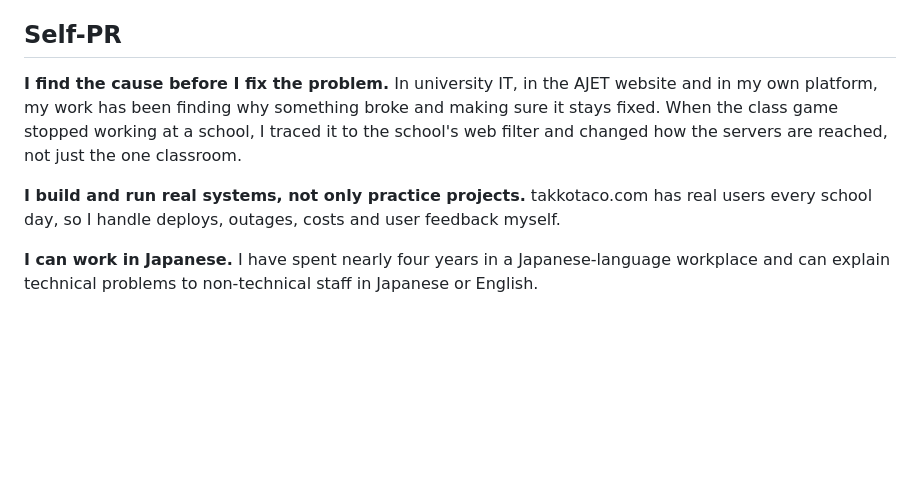
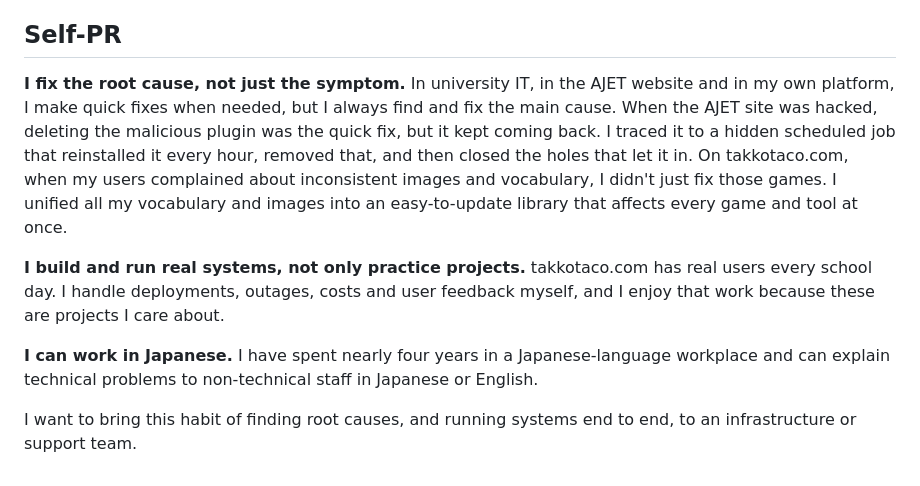
Before and after one commit to cvaldezcomputerer/personal-website, a Markdown page: job-search/career-history-en.md, the part around the change. Rendered like a GitHub page; blank space fills up the shorter version.

Commit message:
Sync the reworked Self-PR into the career history backup
Co-Authored-By: Claude Opus 5.5 <noreply@anthropic.com>
Claude-Session: https://claude.ai/code/session_01WqUNpe9BEErj7oJKuiCReP

```diff
--- a/job-search/career-history-en.md
+++ b/job-search/career-history-en.md
@@ -94,8 +94,10 @@ Duties:
 
 ## Self-PR
 
-**I find the cause before I fix the problem.** In university IT, in the AJET website and in my own platform, my work has been finding why something broke and making sure it stays fixed. When the class game stopped working at a school, I traced it to the school's web filter and changed how the servers are reached, not just the one classroom.
+**I fix the root cause, not just the symptom.** In university IT, in the AJET website and in my own platform, I make quick fixes when needed, but I always find and fix the main cause. When the AJET site was hacked, deleting the malicious plugin was the quick fix, but it kept coming back. I traced it to a hidden scheduled job that reinstalled it every hour, removed that, and then closed the holes that let it in. On takkotaco.com, when my users complained about inconsistent images and vocabulary, I didn't just fix those games. I unified all my vocabulary and images into an easy-to-update library that affects every game and tool at once.
 
-**I build and run real systems, not only practice projects.** takkotaco.com has real users every school day, so I handle deploys, outages, costs and user feedback myself.
+**I build and run real systems, not only practice projects.** takkotaco.com has real users every school day. I handle deployments, outages, costs and user feedback myself, and I enjoy that work because these are projects I care about.
 
 **I can work in Japanese.** I have spent nearly four years in a Japanese-language workplace and can explain technical problems to non-technical staff in Japanese or English.
+
+I want to bring this habit of finding root causes, and running systems end to end, to an infrastructure or support team.
```
